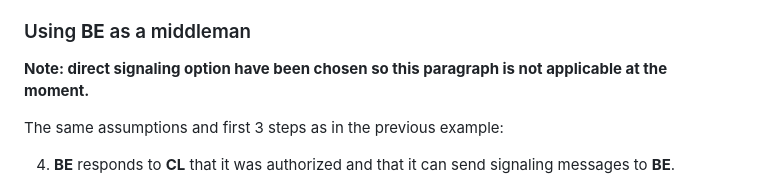
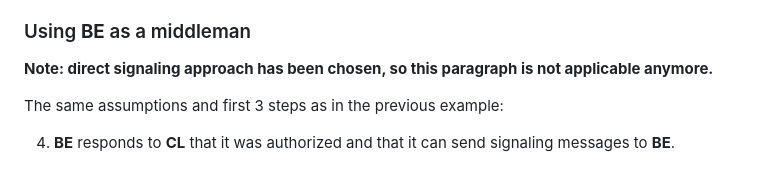
Before and after one commit to fishjam-dev/fishjam, a Markdown page: docs/authentication_architecture.md, the part around the change. GitHub-like rendering.

Commit message:
Fix typo

```diff
--- a/docs/authentication_architecture.md
+++ b/docs/authentication_architecture.md
@@ -37,7 +37,7 @@ Problems:
 
 ### Using **BE** as a middleman
 
-**Note: direct signaling option have been chosen so this paragraph is not applicable at the moment.**
+**Note: direct signaling approach has been chosen, so this paragraph is not applicable anymore.**
 
 The same assumptions and first 3 steps as in the previous example:
 
```
